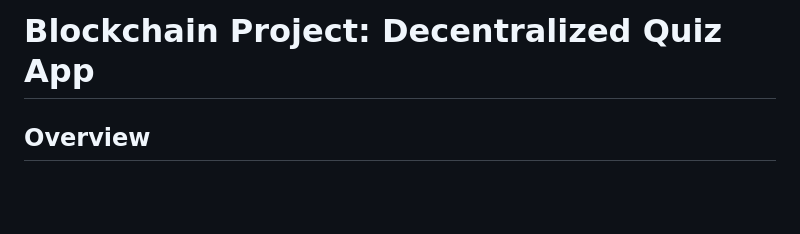
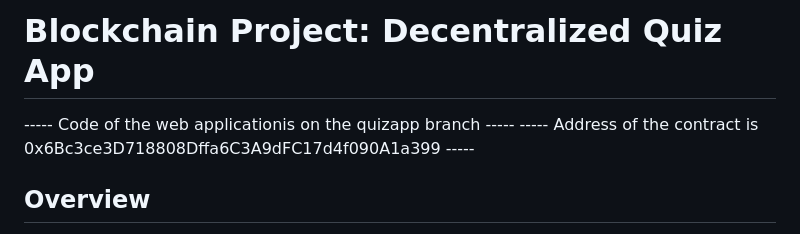
Before and after one commit to arnelasokolic1/blockchain-fundamentals-project, a Markdown page: README.md, the part around the change. GitHub-like rendering; blank space fills up the shorter version.

```diff
--- a/README.md
+++ b/README.md
@@ -1,4 +1,6 @@
 # Blockchain Project: Decentralized Quiz App
+----- Code of the web applicationis on the quizapp branch -----
+----- Address of the contract is 0x6Bc3ce3D718808Dffa6C3A9dFC17d4f090A1a399 -----
 
 ## Overview
 
```
